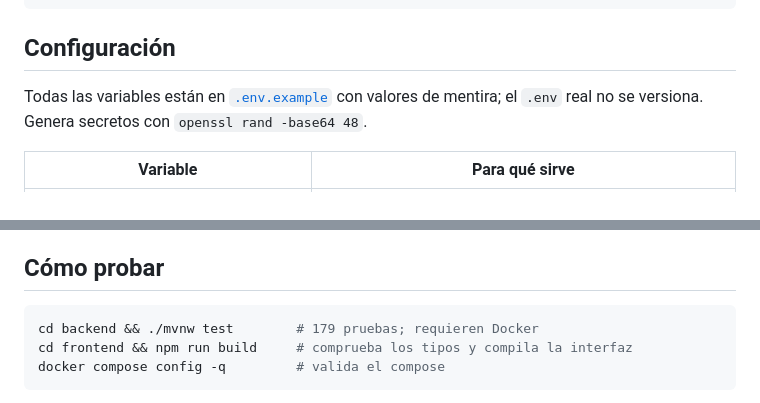
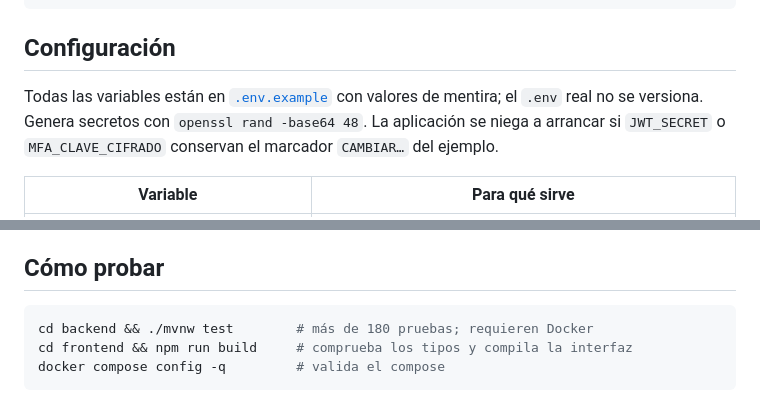
Before and after one commit to JasonGomezzz/Lab08-DSN, a Markdown page: README.md, 2 parts joined by grey strips. GitHub-like rendering.

Commit message:
docs(readme): advertir que los secretos de ejemplo impiden el arranque

````diff
--- a/README.md
+++ b/README.md
@@ -75,7 +75,7 @@ npm run dev                 # http://localhost:5173
 
 ## Configuración
 
-Todas las variables están en [`.env.example`](.env.example) con valores de mentira; el `.env` real no se versiona. Genera secretos con `openssl rand -base64 48`.
+Todas las variables están en [`.env.example`](.env.example) con valores de mentira; el `.env` real no se versiona. Genera secretos con `openssl rand -base64 48`. La aplicación se niega a arrancar si `JWT_SECRET` o `MFA_CLAVE_CIFRADO` conservan el marcador `CAMBIAR…` del ejemplo.
 
 | Variable | Para qué sirve |
 |---|---|
@@ -163,7 +163,7 @@ Pantallas de la interfaz: `/login`, `/registro`, `/mfa`, `/tienda`, `/inventario
 ## Cómo probar
 
 ```bash
-cd backend && ./mvnw test        # 179 pruebas; requieren Docker
+cd backend && ./mvnw test        # más de 180 pruebas; requieren Docker
 cd frontend && npm run build     # comprueba los tipos y compila la interfaz
 docker compose config -q         # valida el compose
 ```
````
